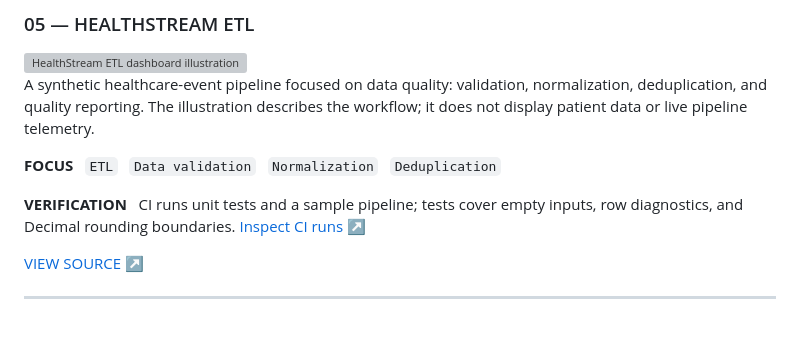
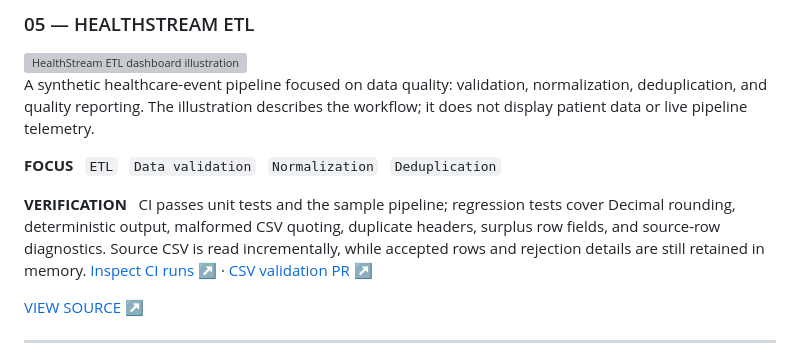
Before and after one commit to adhinaik13/Respository, a Markdown page: README.md, the part around the change. Drawn GitHub-style; blank space fills up the shorter version; grey boxes are pictures that could not be loaded.

Commit message:
docs: reflect HealthStream CSV validation coverage

```diff
--- a/README.md
+++ b/README.md
@@ -103,7 +103,7 @@ A synthetic healthcare-event pipeline focused on data quality: validation, norma
 
 **FOCUS** &nbsp; `ETL` &nbsp; `Data validation` &nbsp; `Normalization` &nbsp; `Deduplication`
 
-**VERIFICATION** &nbsp; CI runs unit tests and a sample pipeline; tests cover empty inputs, row diagnostics, and Decimal rounding boundaries. [Inspect CI runs ↗](https://github.com/vankudothuadhinaik/HealthStream-ETL/actions)
+**VERIFICATION** &nbsp; CI passes unit tests and the sample pipeline; regression tests cover Decimal rounding, deterministic output, malformed CSV quoting, duplicate headers, surplus row fields, and source-row diagnostics. Source CSV is read incrementally, while accepted rows and rejection details are still retained in memory. [Inspect CI runs ↗](https://github.com/vankudothuadhinaik/HealthStream-ETL/actions) · [CSV validation PR ↗](https://github.com/vankudothuadhinaik/HealthStream-ETL/pull/8)
 
 [VIEW SOURCE ↗](https://github.com/vankudothuadhinaik/HealthStream-ETL)
 
```
